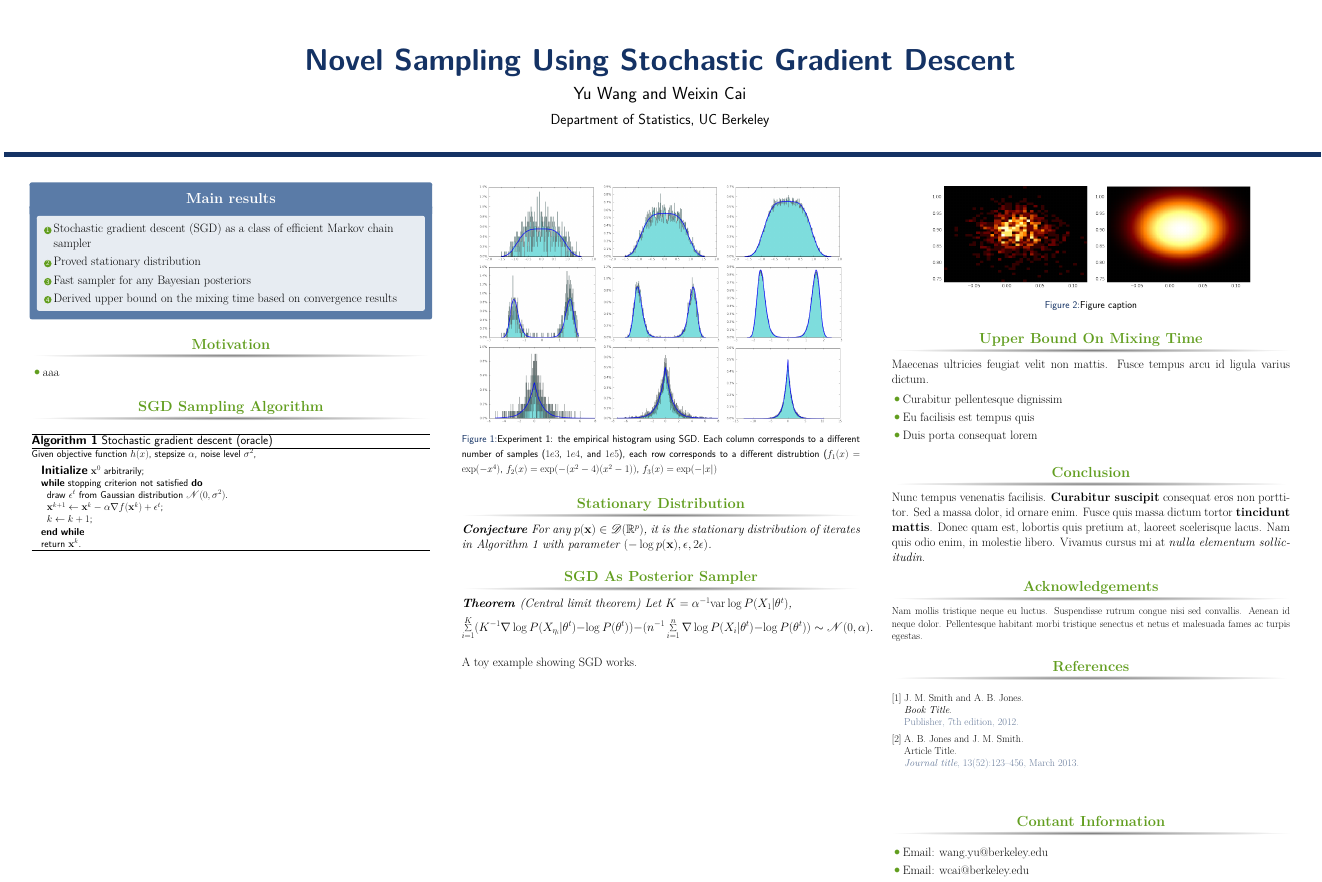
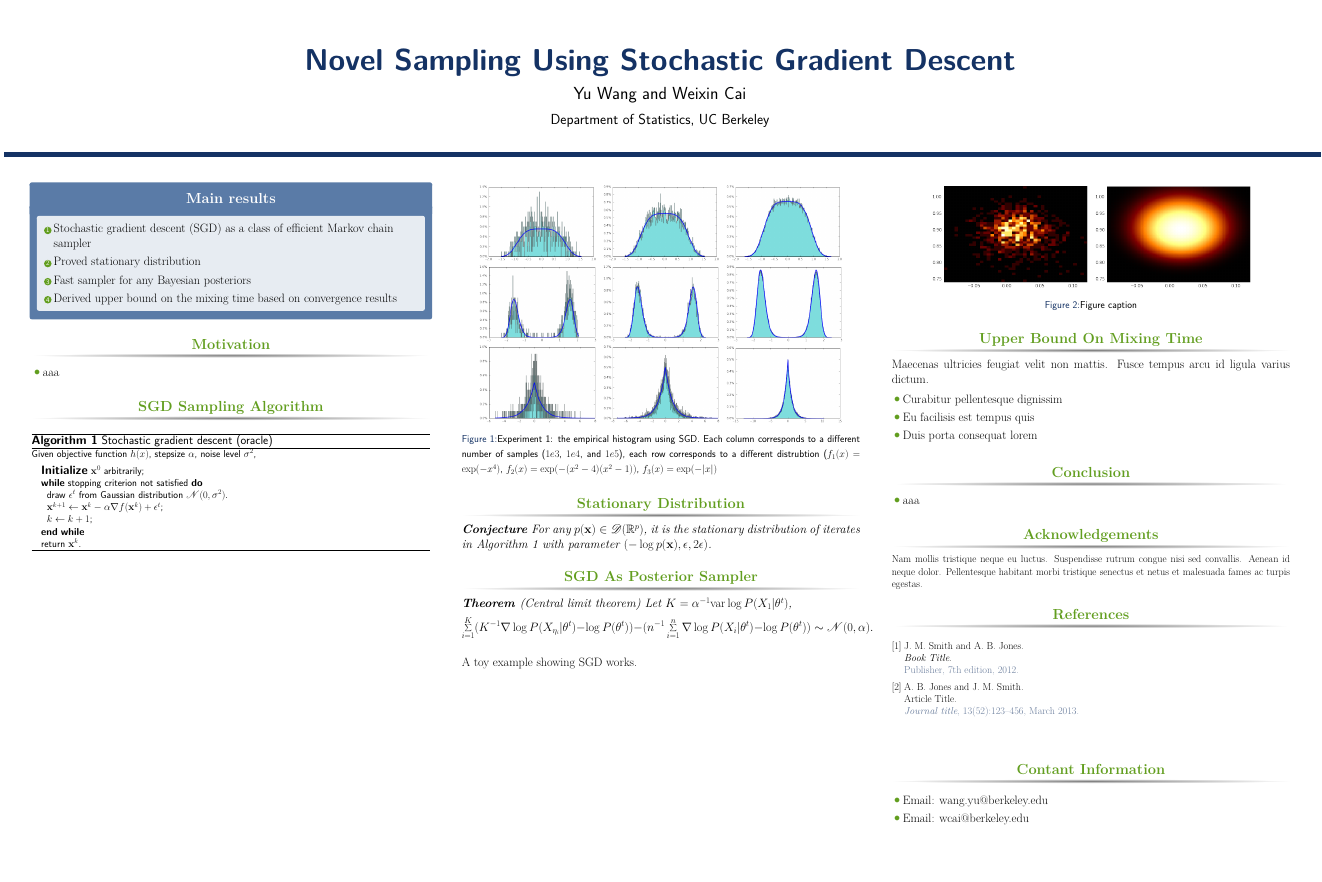
Before and after one commit to shifwang/STAT241_Final_Project, a LaTeX poster (poster/main.tex): the whole page. Compiled offline with pdfLaTeX.

Commit message:
initial fill

```diff
--- a/poster/main.tex
+++ b/poster/main.tex
@@ -274,7 +274,9 @@ Maecenas ultricies feugiat velit non mattis. Fusce tempus arcu id ligula varius
 
 \begin{block}{Conclusion}
 
-Nunc tempus venenatis facilisis. \textbf{Curabitur suscipit} consequat eros non porttitor. Sed a massa dolor, id ornare enim. Fusce quis massa dictum tortor \textbf{tincidunt mattis}. Donec quam est, lobortis quis pretium at, laoreet scelerisque lacus. Nam quis odio enim, in molestie libero. Vivamus cursus mi at \textit{nulla elementum sollicitudin}.
+\begin{itemize}
+    \item aaa
+\end{itemize}
 
 \end{block}
 
```
